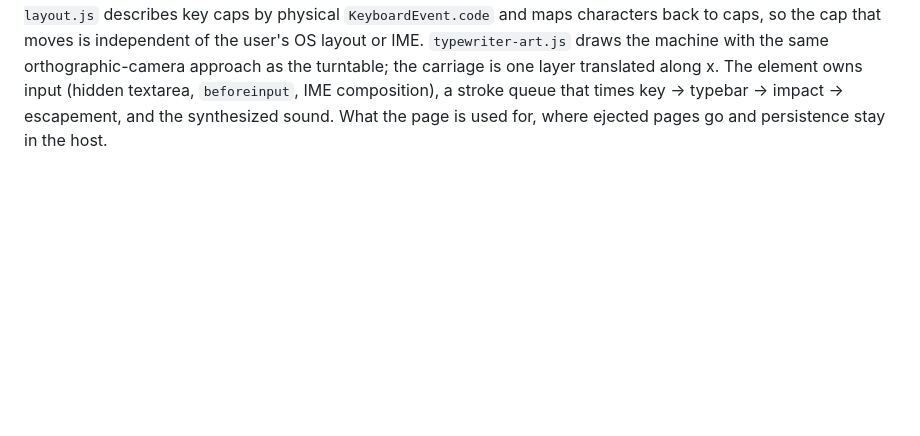
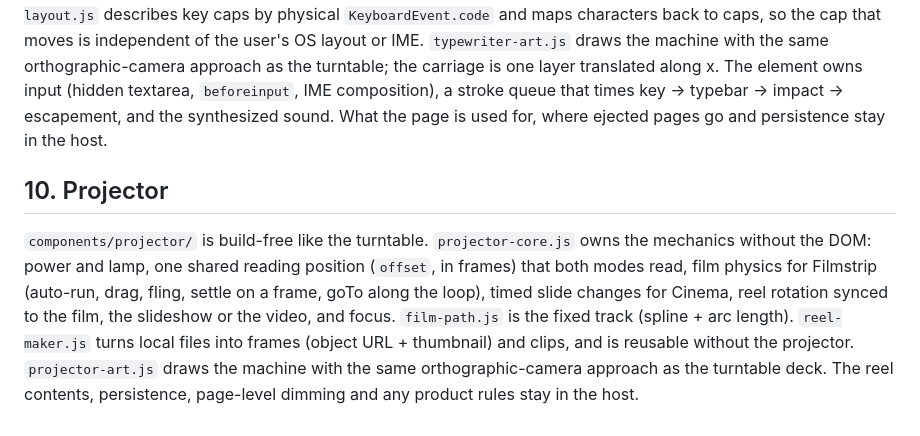
Before and after one commit to lilythking66-hub/Trinket-Lab, a Markdown page: docs/ARCHITECTURE.md, the part around the change. Drawn GitHub-style; blank space fills up the shorter version.

```diff
--- a/docs/ARCHITECTURE.md
+++ b/docs/ARCHITECTURE.md
@@ -123,3 +123,7 @@ The local-music pipeline is deliberately separate from the deck: `metadata.js` (
 ## 9. Typewriter
 
 `components/typewriter/` is build-free like the turntable. `typewriter-core.js` owns the page without the DOM: a grid of columns × rows, the carriage column and platen line, strike / space / tab / backspace (erase or move) / return / line feed, the bell, the margin (wrap or lock), grapheme segmentation and East-Asian wide cells. `keyboard-layout.js` describes key caps by physical `KeyboardEvent.code` and maps characters back to caps, so the cap that moves is independent of the user's OS layout or IME. `typewriter-art.js` draws the machine with the same orthographic-camera approach as the turntable; the carriage is one layer translated along x. The element owns input (hidden textarea, `beforeinput`, IME composition), a stroke queue that times key → typebar → impact → escapement, and the synthesized sound. What the page is used for, where ejected pages go and persistence stay in the host.
+
+## 10. Projector
+
+`components/projector/` is build-free like the turntable. `projector-core.js` owns the mechanics without the DOM: power and lamp, one shared reading position (`offset`, in frames) that both modes read, film physics for Filmstrip (auto-run, drag, fling, settle on a frame, goTo along the loop), timed slide changes for Cinema, reel rotation synced to the film, the slideshow or the video, and focus. `film-path.js` is the fixed track (spline + arc length). `reel-maker.js` turns local files into frames (object URL + thumbnail) and clips, and is reusable without the projector. `projector-art.js` draws the machine with the same orthographic-camera approach as the turntable deck. The reel contents, persistence, page-level dimming and any product rules stay in the host.
```
Also changed, not shown: README.md (+25 -3 lines), components/projector/README.md (added, +170 -0 lines), demos/projector/README.md (added, +21 -0 lines), docs/demo-images/projector-demo.jpg (added), 14 other files.
